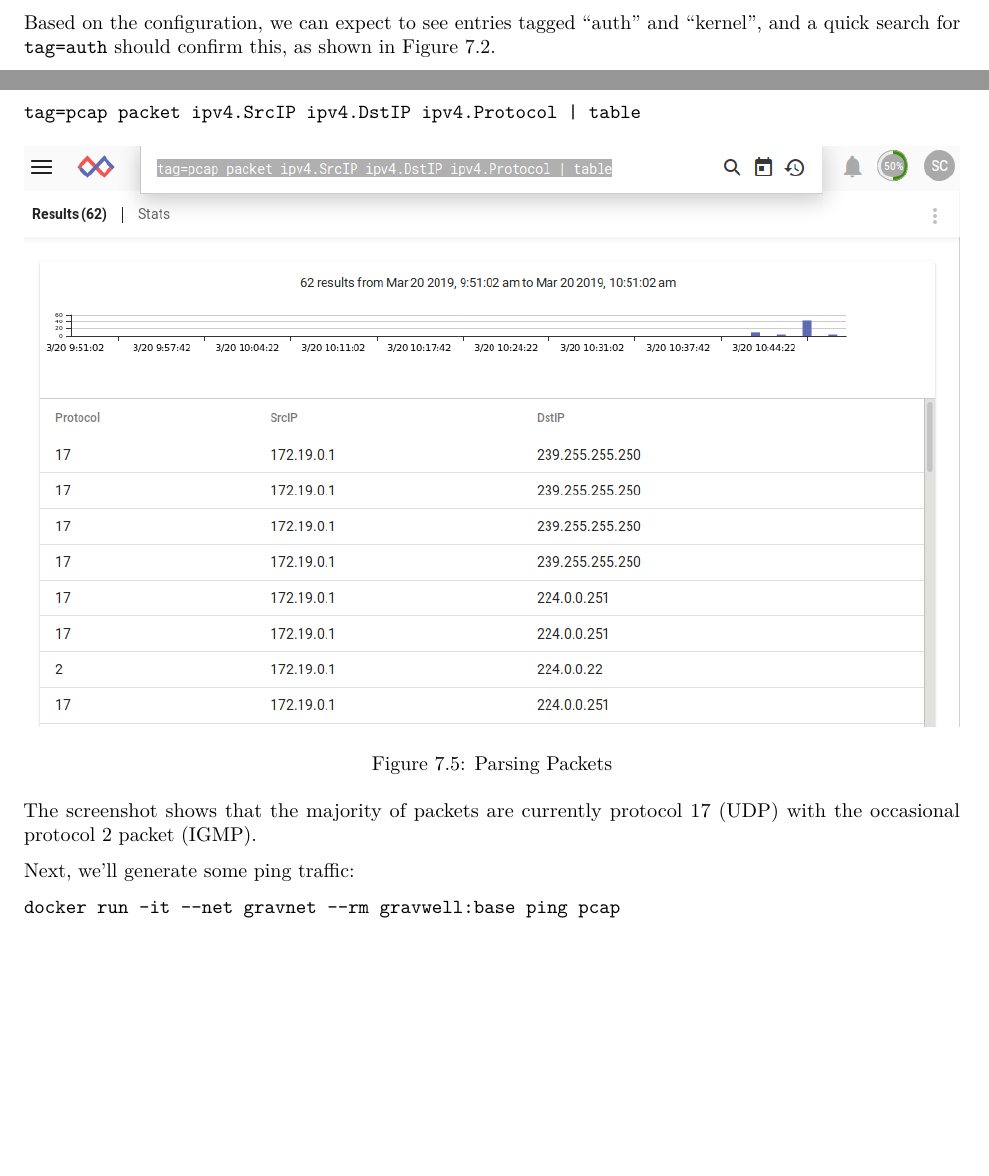
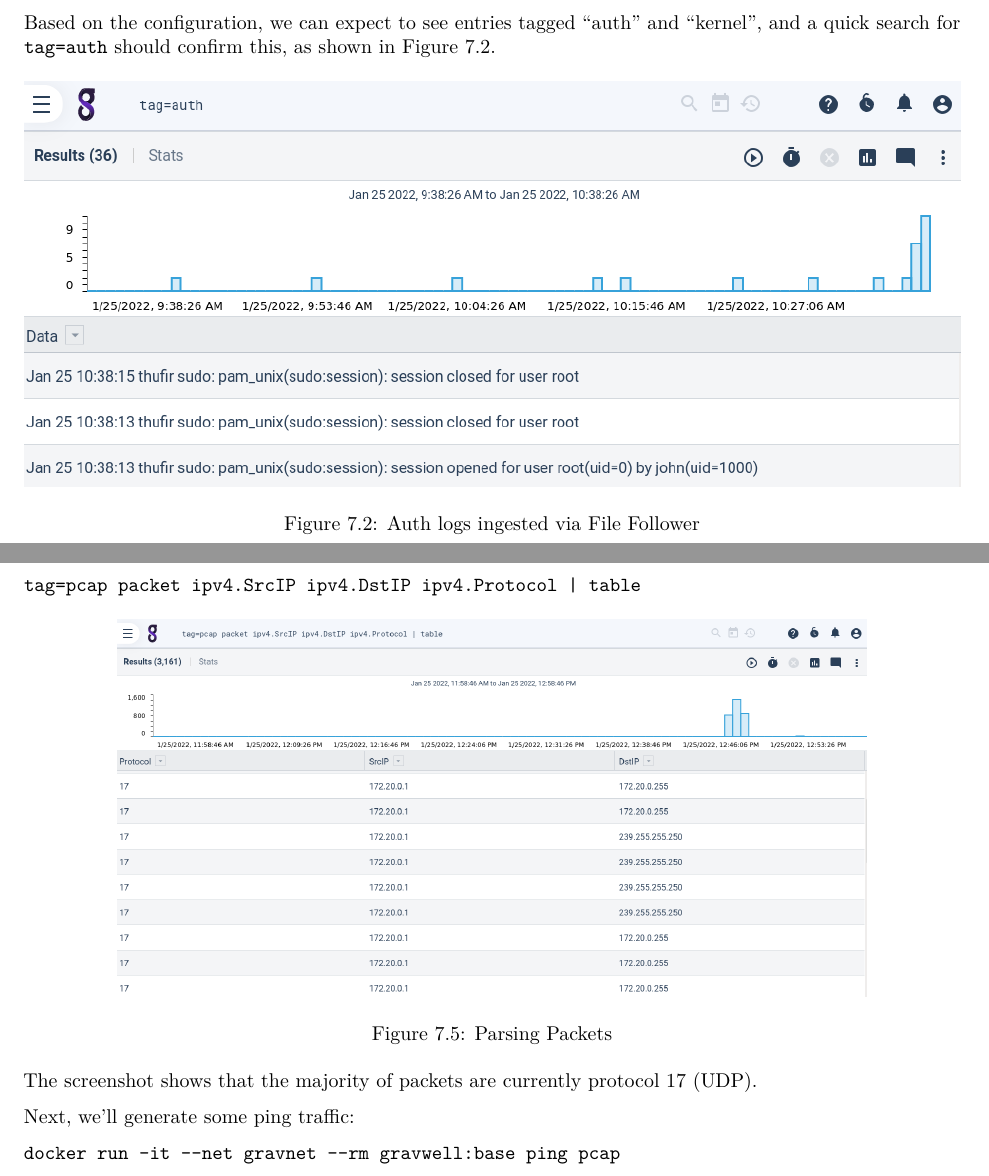
Before and after one commit to gravwell/training, a LaTeX document (master.tex, which reads Ingesters/ingesters.tex): two parts of pages 130 and 137 of 193, joined at a grey line, cut so that both start at the same text, the shorter picture padded with empty space. Compiled offline with pdfLaTeX.

Commit message:
Update ingesters screenshots. Closes #30

```diff
--- a/Ingesters/ingesters.tex
+++ b/Ingesters/ingesters.tex
@@ -798,7 +798,7 @@ confirm this, as shown in Figure \ref{fig:file-follow-lab}.
 
 \begin{figure}
 	\includegraphics{images/igst-filefollow-lab.png}
-	\caption{Ingested Logs}
+	\caption{Auth logs ingested via File Follower}
 	\label{fig:file-follow-lab}
 \end{figure}
 
@@ -1214,13 +1214,13 @@ dest IP, and IP protocol from each packet. Results are shown in Figure \ref{fig:
 
 
 \begin{figure}
-	\includegraphics{images/igst-pcap-lab2.png}
+	\includegraphics[width=0.8\linewidth]{images/igst-pcap-lab2.png}
 	\caption{Parsing Packets}
 	\label{fig:pcap-lab2}
 \end{figure}
 
 The screenshot shows that the majority of packets are currently
-protocol 17 (UDP) with the occasional protocol 2 packet (IGMP).
+protocol 17 (UDP).
 
 Next, we'll generate some ping traffic:
 
```
Also changed, not shown: Ingesters/images/igst-cache-lab.png, Ingesters/images/igst-federator-lab.png, Ingesters/images/igst-filefollow-lab.png, Ingesters/images/igst-netflow-lab.png, Ingesters/images/igst-pcap-lab1.png, Ingesters/images/igst-pcap-lab2.png, Ingesters/images/igst-pcap-lab3.png, Ingesters/images/igst-syslog-lab.png, Ingesters/ingesters.tex (4 more changed lines).
